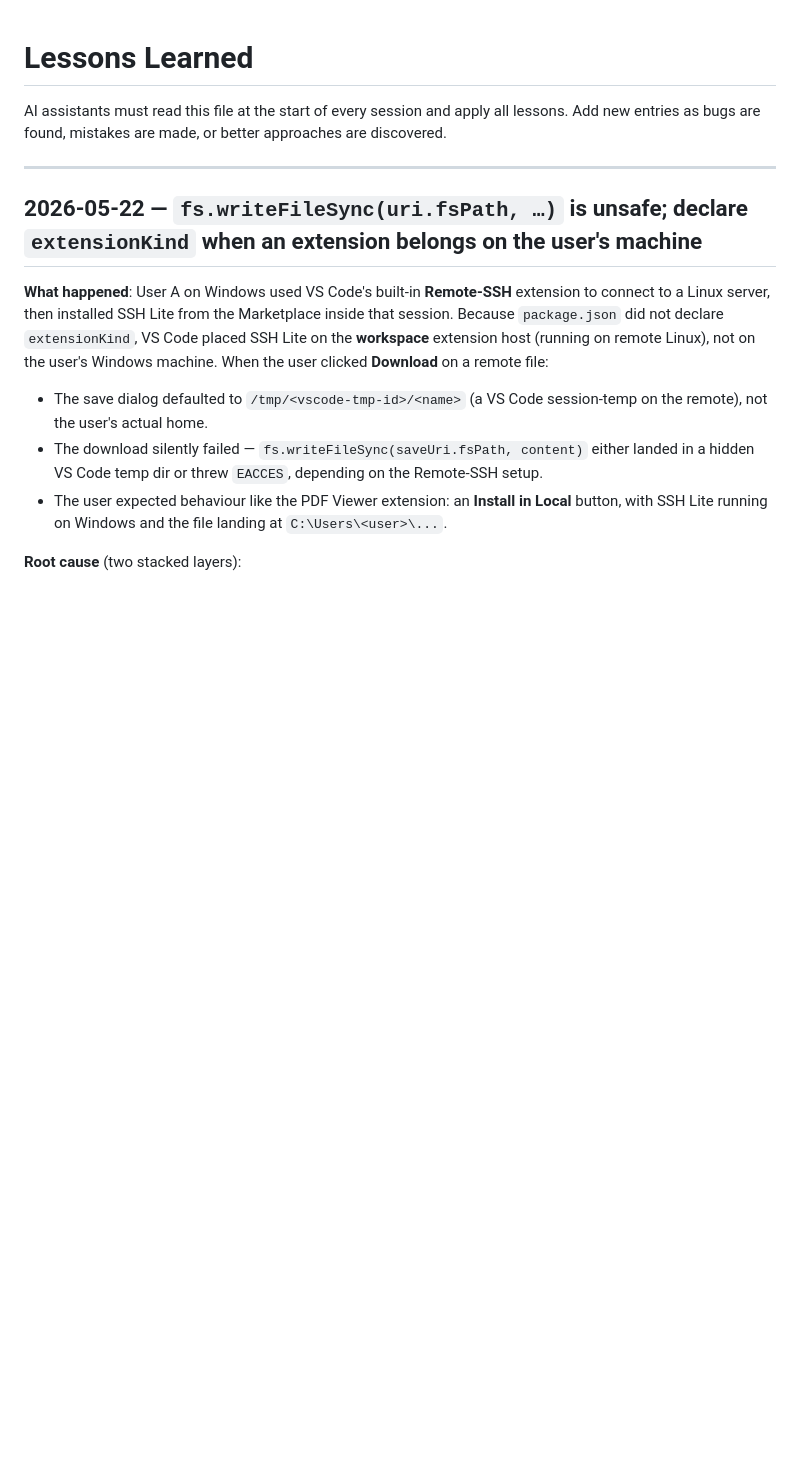
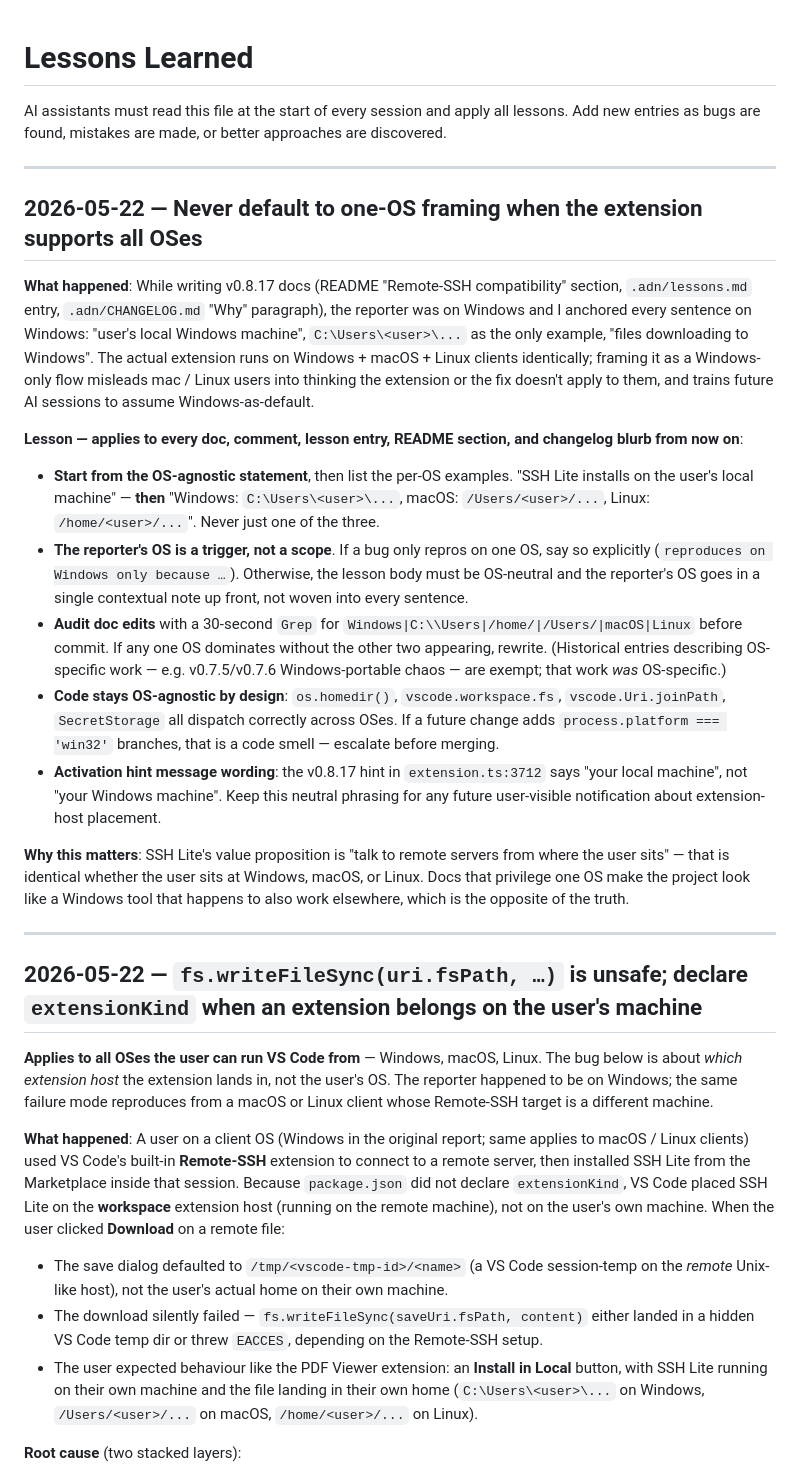
Before and after one commit to trantung95/SSHLite, a Markdown page: .adn/lessons.md, the part around the change. GitHub-like rendering; blank space fills up the shorter version.

```diff
--- a/.adn/lessons.md
+++ b/.adn/lessons.md
@@ -5,13 +5,31 @@ Add new entries as bugs are found, mistakes are made, or better approaches are d
 
 ---
 
+## 2026-05-22 — Never default to one-OS framing when the extension supports all OSes
+
+**What happened**: While writing v0.8.17 docs (README "Remote-SSH compatibility" section, `.adn/lessons.md` entry, `.adn/CHANGELOG.md` "Why" paragraph), the reporter was on Windows and I anchored every sentence on Windows: "user's local Windows machine", `C:\Users\<user>\...` as the only example, "files downloading to Windows". The actual extension runs on Windows + macOS + Linux clients identically; framing it as a Windows-only flow misleads mac / Linux users into thinking the extension or the fix doesn't apply to them, and trains future AI sessions to assume Windows-as-default.
+
+**Lesson — applies to every doc, comment, lesson entry, README section, and changelog blurb from now on**:
+
+- **Start from the OS-agnostic statement**, then list the per-OS examples. "SSH Lite installs on the user's local machine" — **then** "Windows: `C:\Users\<user>\...`, macOS: `/Users/<user>/...`, Linux: `/home/<user>/...`". Never just one of the three.
+- **The reporter's OS is a trigger, not a scope**. If a bug only repros on one OS, say so explicitly (`reproduces on Windows only because …`). Otherwise, the lesson body must be OS-neutral and the reporter's OS goes in a single contextual note up front, not woven into every sentence.
+- **Audit doc edits** with a 30-second `Grep` for `Windows|C:\\Users|/home/|/Users/|macOS|Linux` before commit. If any one OS dominates without the other two appearing, rewrite. (Historical entries describing OS-specific work — e.g. v0.7.5/v0.7.6 Windows-portable chaos — are exempt; that work *was* OS-specific.)
+- **Code stays OS-agnostic by design**: `os.homedir()`, `vscode.workspace.fs`, `vscode.Uri.joinPath`, `SecretStorage` all dispatch correctly across OSes. If a future change adds `process.platform === 'win32'` branches, that is a code smell — escalate before merging.
+- **Activation hint message wording**: the v0.8.17 hint in `extension.ts:3712` says "your local machine", not "your Windows machine". Keep this neutral phrasing for any future user-visible notification about extension-host placement.
+
+**Why this matters**: SSH Lite's value proposition is "talk to remote servers from where the user sits" — that is identical whether the user sits at Windows, macOS, or Linux. Docs that privilege one OS make the project look like a Windows tool that happens to also work elsewhere, which is the opposite of the truth.
+
+---
+
 ## 2026-05-22 — `fs.writeFileSync(uri.fsPath, …)` is unsafe; declare `extensionKind` when an extension belongs on the user's machine
 
-**What happened**: User A on Windows used VS Code's built-in **Remote-SSH** extension to connect to a Linux server, then installed SSH Lite from the Marketplace inside that session. Because `package.json` did not declare `extensionKind`, VS Code placed SSH Lite on the **workspace** extension host (running on remote Linux), not on the user's Windows machine. When the user clicked **Download** on a remote file:
+**Applies to all OSes the user can run VS Code from** — Windows, macOS, Linux. The bug below is about *which extension host* the extension lands in, not the user's OS. The reporter happened to be on Windows; the same failure mode reproduces from a macOS or Linux client whose Remote-SSH target is a different machine.
 
-- The save dialog defaulted to `/tmp/<vscode-tmp-id>/<name>` (a VS Code session-temp on the remote), not the user's actual home.
+**What happened**: A user on a client OS (Windows in the original report; same applies to macOS / Linux clients) used VS Code's built-in **Remote-SSH** extension to connect to a remote server, then installed SSH Lite from the Marketplace inside that session. Because `package.json` did not declare `extensionKind`, VS Code placed SSH Lite on the **workspace** extension host (running on the remote machine), not on the user's own machine. When the user clicked **Download** on a remote file:
+
+- The save dialog defaulted to `/tmp/<vscode-tmp-id>/<name>` (a VS Code session-temp on the *remote* Unix-like host), not the user's actual home on their own machine.
 - The download silently failed — `fs.writeFileSync(saveUri.fsPath, content)` either landed in a hidden VS Code temp dir or threw `EACCES`, depending on the Remote-SSH setup.
-- The user expected behaviour like the PDF Viewer extension: an **Install in Local** button, with SSH Lite running on Windows and the file landing at `C:\Users\<user>\...`.
+- The user expected behaviour like the PDF Viewer extension: an **Install in Local** button, with SSH Lite running on their own machine and the file landing in their own home (`C:\Users\<user>\...` on Windows, `/Users/<user>/...` on macOS, `/home/<user>/...` on Linux).
 
 **Root cause** (two stacked layers):
 
```
Also changed, not shown: .adn/CHANGELOG.md (+1 -1 lines), README.md (+7 -3 lines).
